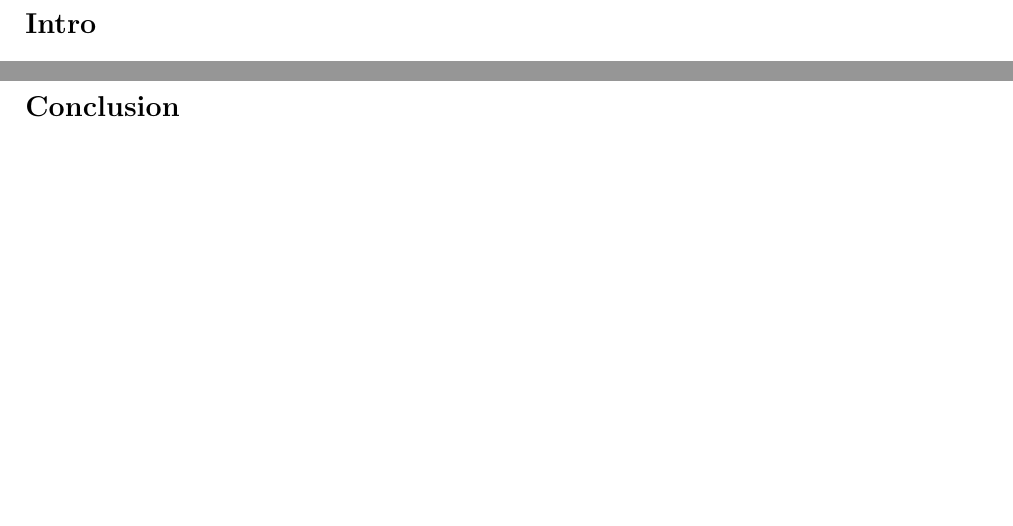
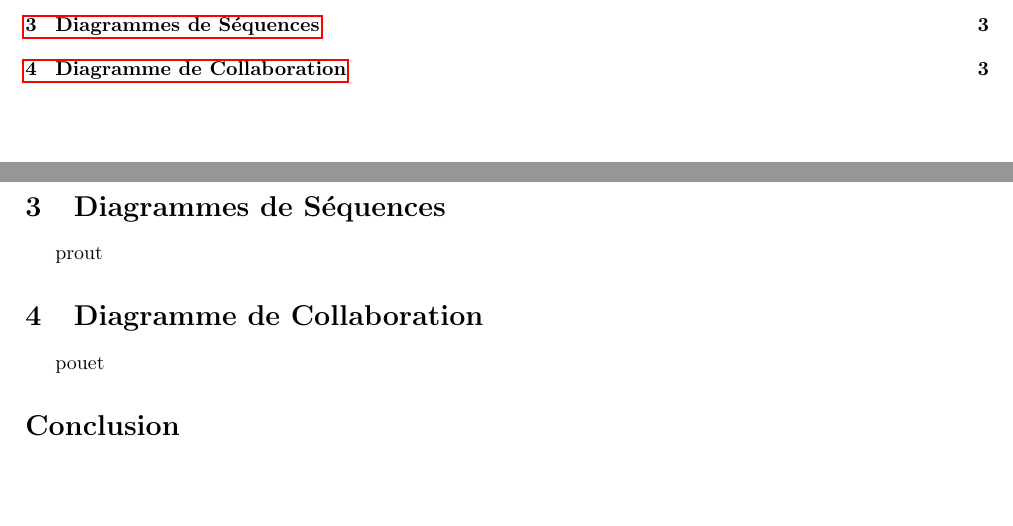
Before and after one commit to Zaza37/SOA, a LaTeX document (ConceptionEnsemble/ConceptionEnsemble.tex, which reads ConceptionEnsemble/DiagrammeCollaboration.tex, ConceptionEnsemble/DiagrammesSequence.tex): two parts of pages 3 and 4 of 4 before the commit and two parts of pages 2 and 4 of 4 after it, joined at a grey line, cut at the place of the change, the shorter picture padded with empty space. Compiled offline with pdfLaTeX.

Commit message:
Tout plein de petitesmodif un peu partout

```diff
--- /dev/null
+++ b/ConceptionEnsemble/DiagrammeCollaboration.tex
@@ -0,0 +1,2 @@
+\section{Diagramme de Collaboration}
+pouet
--- /dev/null
+++ b/ConceptionEnsemble/DiagrammesSequence.tex
@@ -0,0 +1,2 @@
+\section{Diagrammes de Séquences}
+prout
```
Also changed, not shown: ConceptionEnsemble/ConceptionEnsemble.tex (+1 -0 lines), ConceptionEnsemble/DecoupageEnBloc.tex (+1 -0 lines), ConceptionEnsemble/Includes/COLLAB.png (added), ConceptionEnsemble/Includes/SOA-Blocs-2.PDF.
